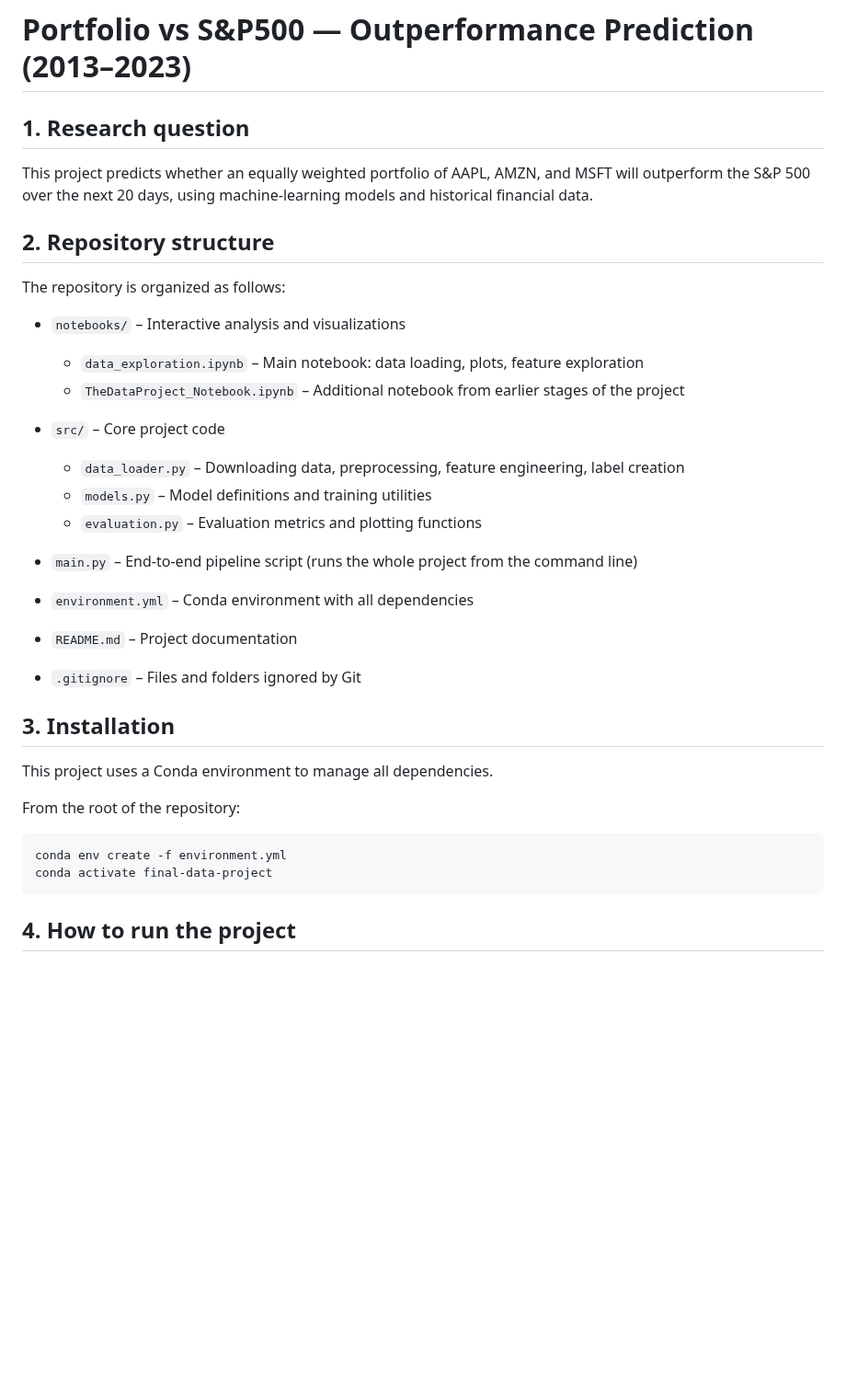
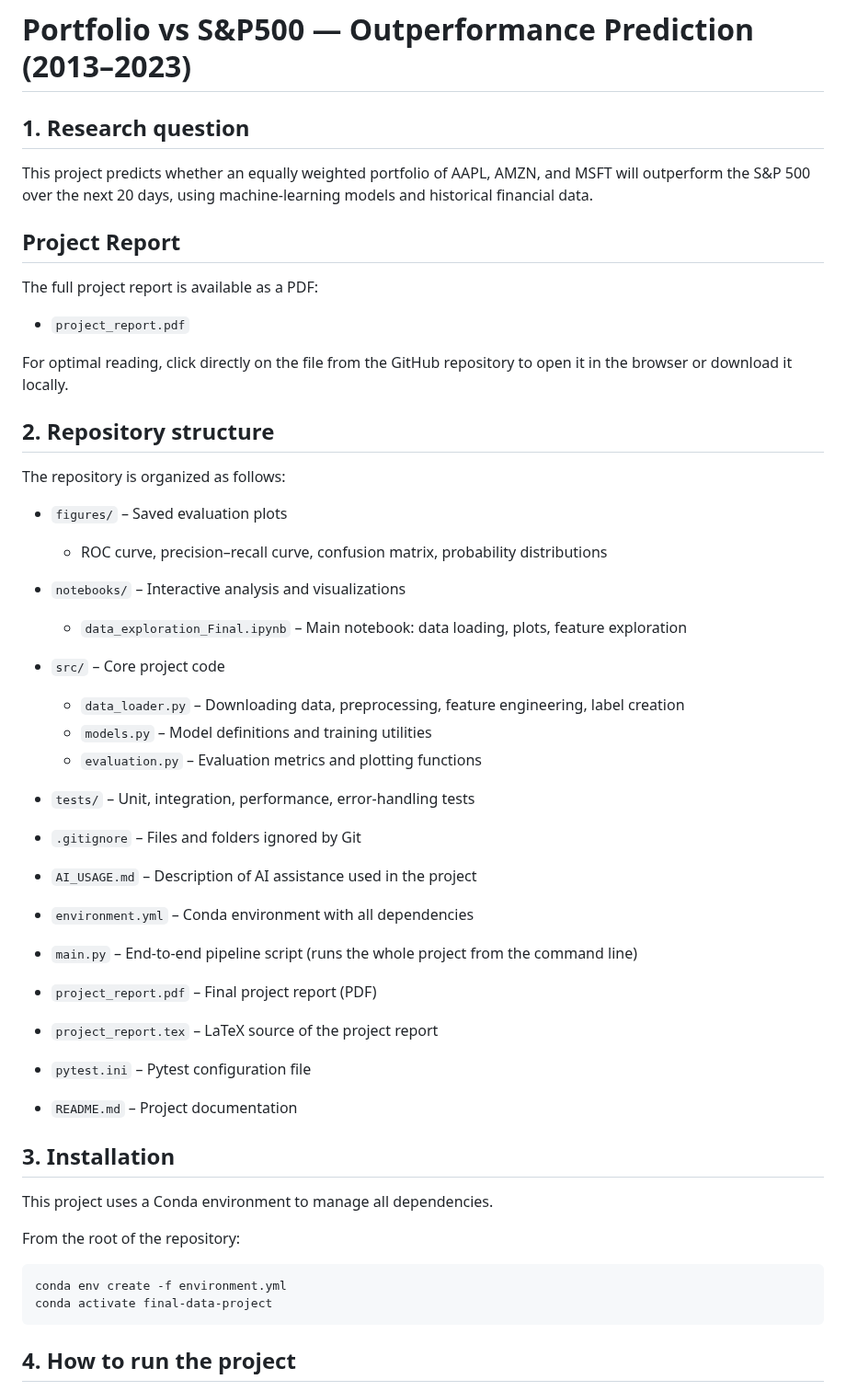
Before and after one commit to krjgmxh2ry-byte/Final_DataProjet_Github, a Markdown page: README.md, the part around one of its changes. Shown at 92% size. Drawn GitHub-style; blank space fills up the shorter version.

Commit message:
Update README repository structure and document report and test configuration files

````diff
--- a/README.md
+++ b/README.md
@@ -1,27 +1,45 @@
 # Portfolio vs S&P500 — Outperformance Prediction (2013–2023)
+
 
 ## 1. Research question
 
 This project predicts whether an equally weighted portfolio of AAPL, AMZN, and MSFT will outperform the S&P 500 over the next 20 days, using machine-learning models and historical financial data.
 
 
+## Project Report
+
+The full project report is available as a PDF:
+
+- `project_report.pdf`
+
+For optimal reading, click directly on the file from the GitHub repository to open it in the browser or download it locally.
+
+
 ## 2. Repository structure
 
 The repository is organized as follows:
 
+- `figures/` – Saved evaluation plots
+  - ROC curve, precision–recall curve, confusion matrix, probability distributions
+
 - `notebooks/` – Interactive analysis and visualizations
-  - `data_exploration.ipynb` – Main notebook: data loading, plots, feature exploration
-  - `TheDataProject_Notebook.ipynb` – Additional notebook from earlier stages of the project
+  - `data_exploration_Final.ipynb` – Main notebook: data loading, plots, feature exploration
 
 - `src/` – Core project code
   - `data_loader.py` – Downloading data, preprocessing, feature engineering, label creation
   - `models.py` – Model definitions and training utilities
   - `evaluation.py` – Evaluation metrics and plotting functions
 
+- `tests/` – Unit, integration, performance, error-handling tests
+
+- `.gitignore` – Files and folders ignored by Git
+- `AI_USAGE.md` – Description of AI assistance used in the project
+- `environment.yml` – Conda environment with all dependencies
 - `main.py` – End-to-end pipeline script (runs the whole project from the command line)
-- `environment.yml` – Conda environment with all dependencies
+- `project_report.pdf` – Final project report (PDF)
+- `project_report.tex` – LaTeX source of the project report
+- `pytest.ini` – Pytest configuration file
 - `README.md` – Project documentation
-- `.gitignore` – Files and folders ignored by Git
 
 
 ## 3. Installation
@@ -34,6 +52,7 @@ From the root of the repository:
 conda env create -f environment.yml
 conda activate final-data-project
 ```
+
 
 ## 4. How to run the project
 
````
Also changed, not shown: other parts of README.md (+0 -13 lines).
